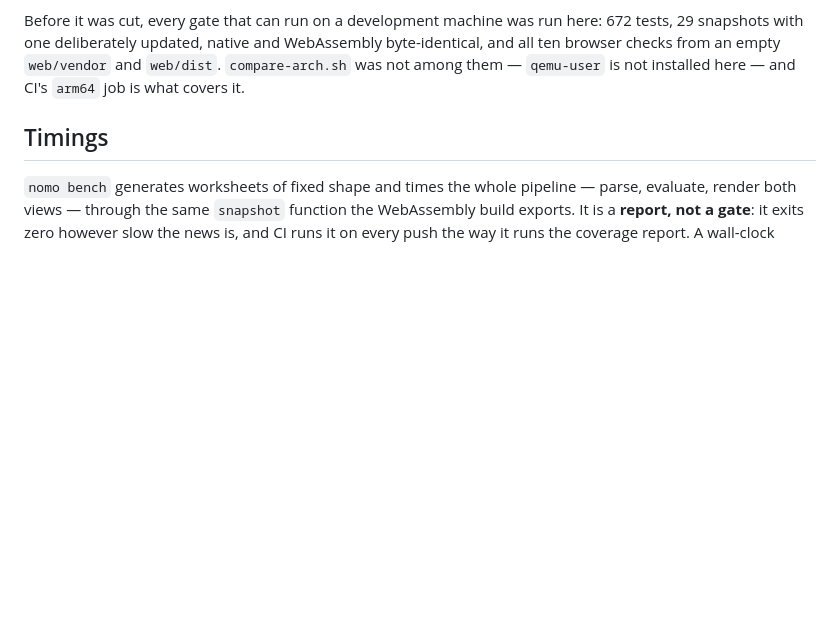
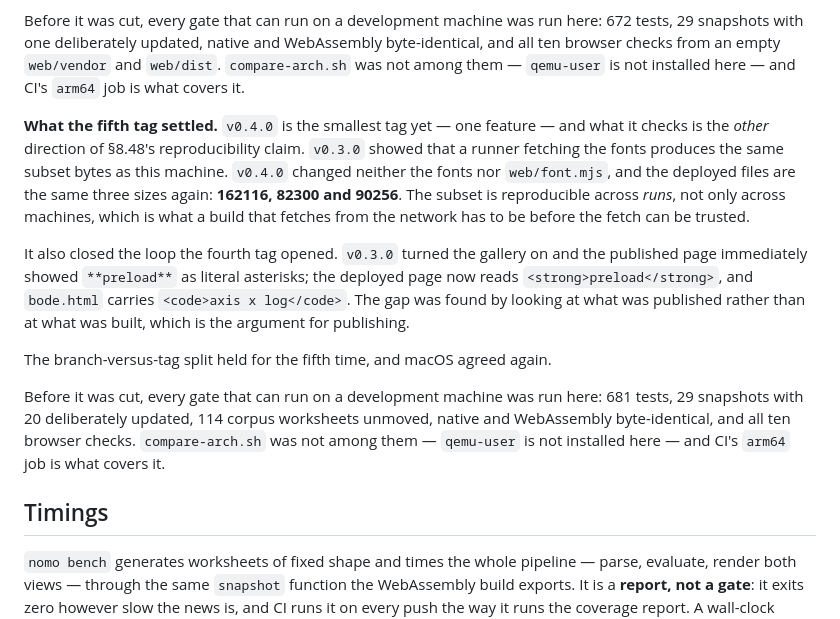
Before and after one commit to rveen/nomo, a Markdown page: docs/STATUS.md, the part around the change. GitHub-like rendering; blank space fills up the shorter version.

Commit message:
docs: what the fifth tag settled, and the reproducibility it repeated
`v0.4.0` is the smallest tag yet — one feature — and what it checks is the other
direction of §8.48's claim. `v0.3.0` showed a runner fetching the fonts produces
the same subset bytes as this machine. `v0.4.0` changed neither the fonts nor
`web/font.mjs`, and the deployed files are the same three sizes again: 162116,
82300 and 90256. The subset is reproducible across runs, not only across
machines, which is what a build that fetches from the network has to be before
the fetch can be trusted.

It also closed the loop the fourth tag opened. Turning the gallery on put
`**preload**` on a published page as literal asterisks; the deployed page now
reads `<strong>preload</strong>` and `bode.html` carries `<code>axis x log</code>`.
That gap was found by looking at what was published rather than at what was
built, which is the argument for publishing.

Co-Authored-By: Claude Opus 5 <noreply@anthropic.com>

```diff
--- a/docs/STATUS.md
+++ b/docs/STATUS.md
@@ -369,6 +369,28 @@ here: 672 tests, 29 snapshots with one deliberately updated, native and
 WebAssembly byte-identical, and all ten browser checks from an empty
 `web/vendor` and `web/dist`. `compare-arch.sh` was not among them — `qemu-user`
 is not installed here — and CI's `arm64` job is what covers it.
+
+**What the fifth tag settled.** `v0.4.0` is the smallest tag yet — one feature —
+and what it checks is the *other* direction of §8.48's reproducibility claim.
+`v0.3.0` showed that a runner fetching the fonts produces the same subset bytes
+as this machine. `v0.4.0` changed neither the fonts nor `web/font.mjs`, and the
+deployed files are the same three sizes again: **162116, 82300 and 90256**. The
+subset is reproducible across *runs*, not only across machines, which is what a
+build that fetches from the network has to be before the fetch can be trusted.
+
+It also closed the loop the fourth tag opened. `v0.3.0` turned the gallery on
+and the published page immediately showed `**preload**` as literal asterisks;
+the deployed page now reads `<strong>preload</strong>`, and `bode.html` carries
+`<code>axis x log</code>`. The gap was found by looking at what was published
+rather than at what was built, which is the argument for publishing.
+
+The branch-versus-tag split held for the fifth time, and macOS agreed again.
+
+Before it was cut, every gate that can run on a development machine was run
+here: 681 tests, 29 snapshots with 20 deliberately updated, 114 corpus
+worksheets unmoved, native and WebAssembly byte-identical, and all ten browser
+checks. `compare-arch.sh` was not among them — `qemu-user` is not installed here
+— and CI's `arm64` job is what covers it.
 
 ## Timings
 
```
